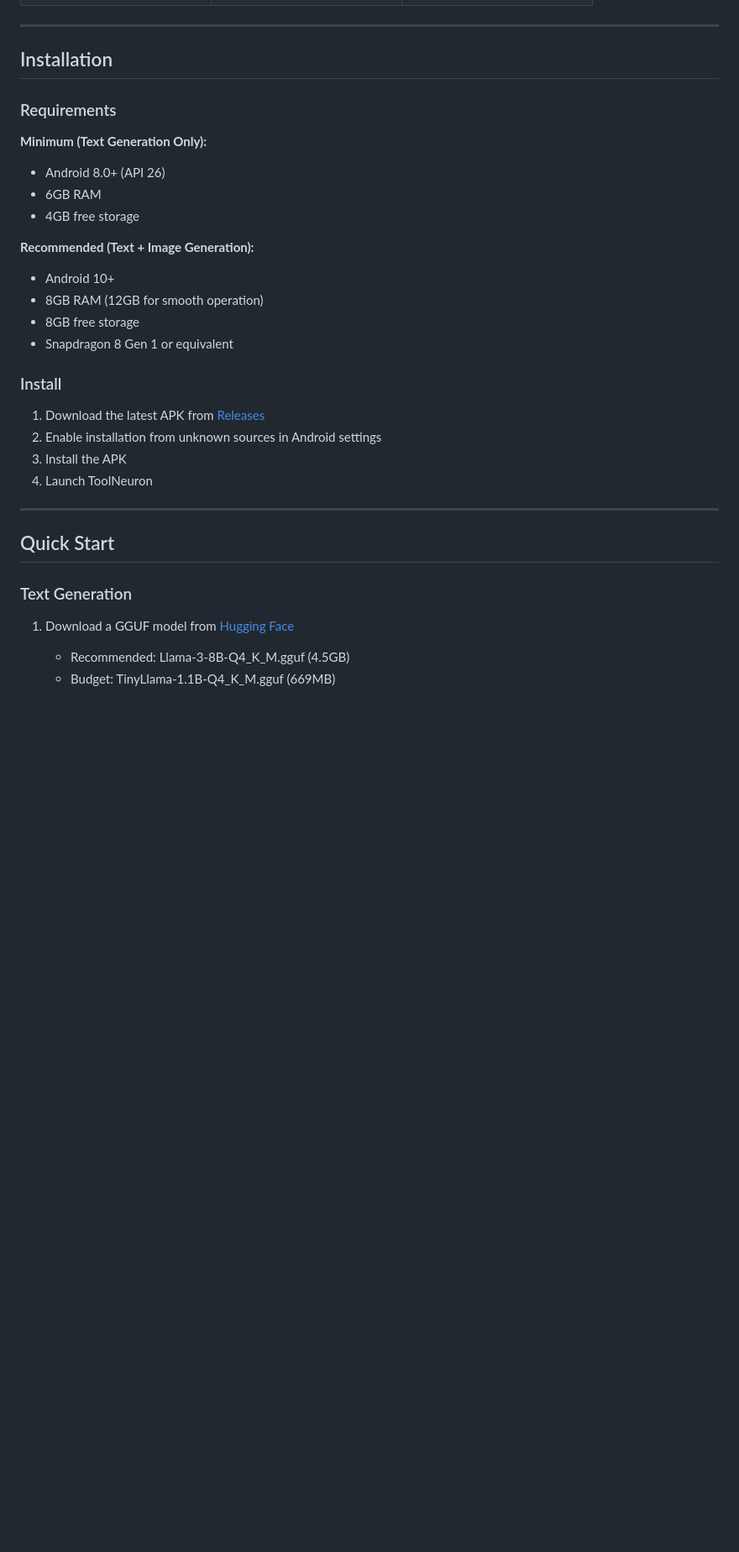
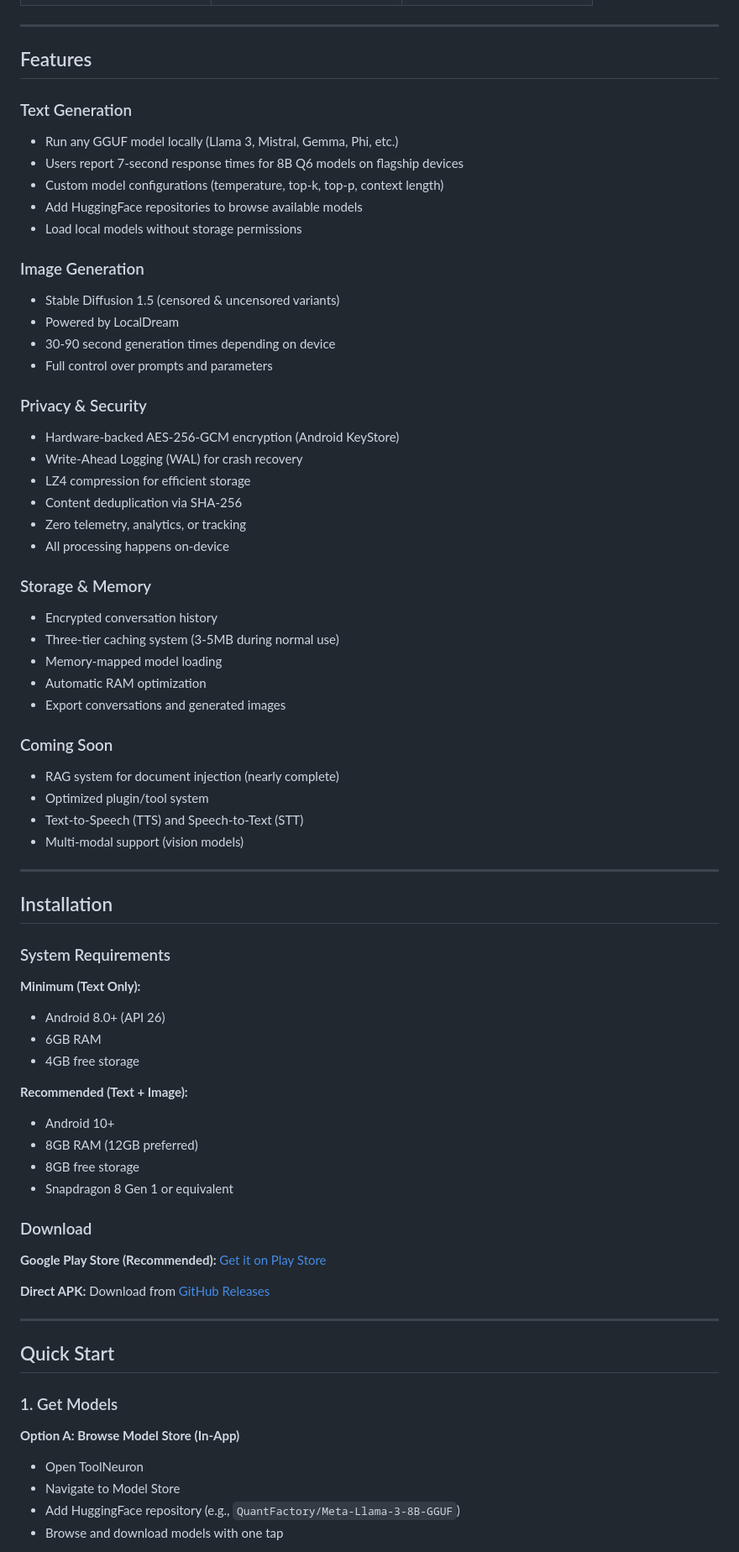
Before and after one commit to sheikhti1205/ToolNeuron, a Markdown page: README.md, the part around one of its changes. Shown at 84% size. Rendered like a GitHub page; blank space fills up the shorter version.

```diff
--- a/README.md
+++ b/README.md
@@ -67,35 +47,76 @@ ToolNeuron runs AI models directly on your Android device. Import any GGUF model
 
 ---
 
+## Features
+
+### Text Generation
+- Run any GGUF model locally (Llama 3, Mistral, Gemma, Phi, etc.)
+- Users report 7-second response times for 8B Q6 models on flagship devices
+- Custom model configurations (temperature, top-k, top-p, context length)
+- Add HuggingFace repositories to browse available models
+- Load local models without storage permissions
+
+### Image Generation
+- Stable Diffusion 1.5 (censored & uncensored variants)
+- Powered by LocalDream
+- 30-90 second generation times depending on device
+- Full control over prompts and parameters
+
+### Privacy & Security
+- Hardware-backed AES-256-GCM encryption (Android KeyStore)
+- Write-Ahead Logging (WAL) for crash recovery
+- LZ4 compression for efficient storage
+- Content deduplication via SHA-256
+- Zero telemetry, analytics, or tracking
+- All processing happens on-device
+
+### Storage & Memory
+- Encrypted conversation history
+- Three-tier caching system (3-5MB during normal use)
+- Memory-mapped model loading
+- Automatic RAM optimization
+- Export conversations and generated images
+
+### Coming Soon
+- RAG system for document injection (nearly complete)
+- Optimized plugin/tool system
+- Text-to-Speech (TTS) and Speech-to-Text (STT)
+- Multi-modal support (vision models)
+
+---
+
 ## Installation
 
-### Requirements
+### System Requirements
 
-**Minimum (Text Generation Only):**
+**Minimum (Text Only):**
 - Android 8.0+ (API 26)
 - 6GB RAM
 - 4GB free storage
 
-**Recommended (Text + Image Generation):**
+**Recommended (Text + Image):**
 - Android 10+
-- 8GB RAM (12GB for smooth operation)
+- 8GB RAM (12GB preferred)
 - 8GB free storage
 - Snapdragon 8 Gen 1 or equivalent
 
-### Install
+### Download
 
-1. Download the latest APK from [Releases](https://github.com/Siddhesh2377/ToolNeuron/releases)
-2. Enable installation from unknown sources in Android settings
-3. Install the APK
-4. Launch ToolNeuron
+**Google Play Store (Recommended):**
+[Get it on Play Store](https://play.google.com/store/apps/details?id=com.dark.tool_neuron)
+
+**Direct APK:**
+Download from [GitHub Releases](https://github.com/Siddhesh2377/ToolNeuron/releases)
 
 ---
 
 ## Quick Start
 
-### Text Generation
+### 1. Get Models
 
-1. Download a GGUF model from [Hugging Face](https://huggingface.co/models?other=gguf)
-   - Recommended: Llama-3-8B-Q4_K_M.gguf (4.5GB)
-   - Budget: TinyLlama-1.1B-Q4_K_M.gguf (669MB)
+**Option A: Browse Model Store (In-App)**
+- Open ToolNeuron
+- Navigate to Model Store
+- Add HuggingFace repository (e.g., `QuantFactory/Meta-Llama-3-8B-GGUF`)
+- Browse and download models with one tap
 
```
Also changed, not shown: other parts of README.md (+144 -138 lines).
